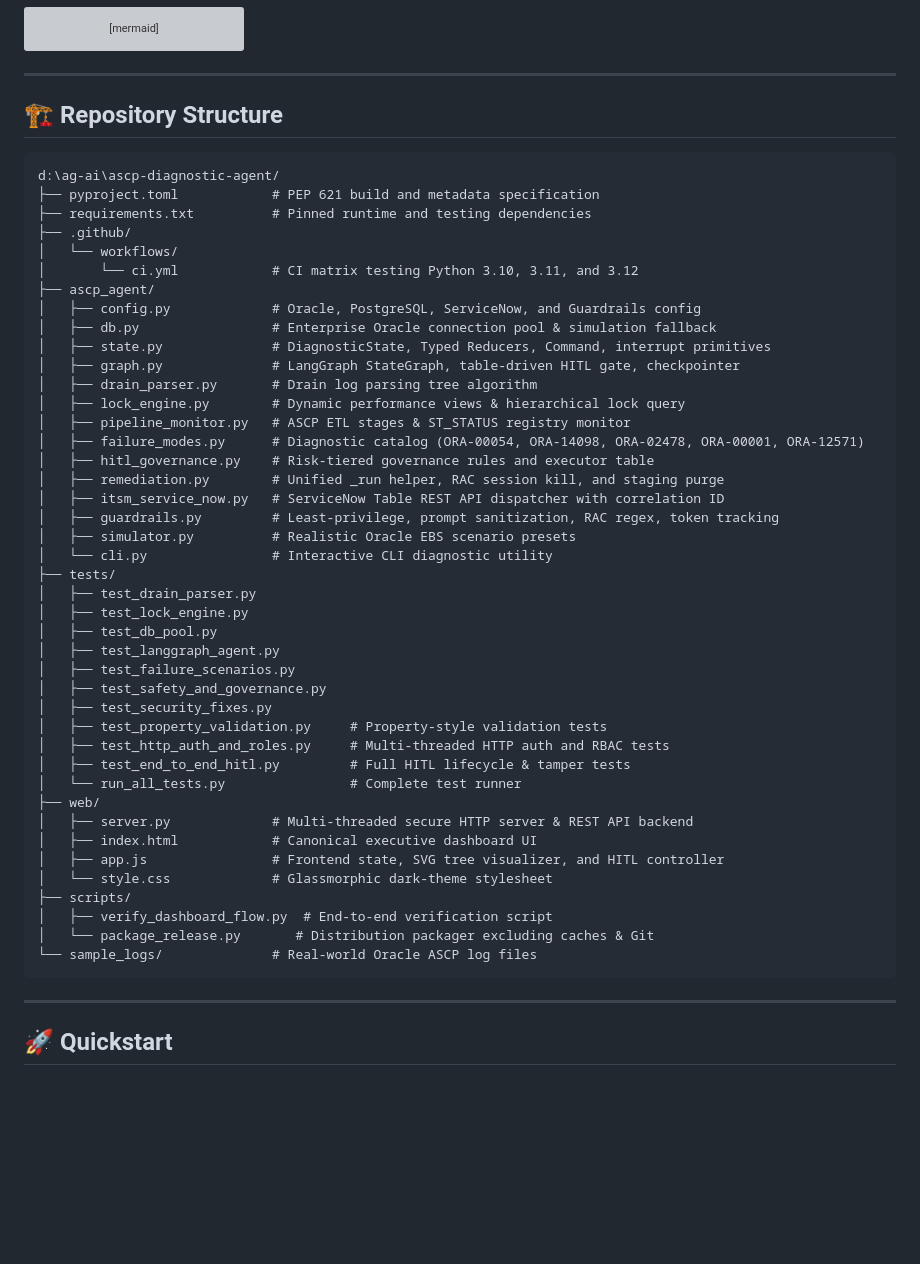
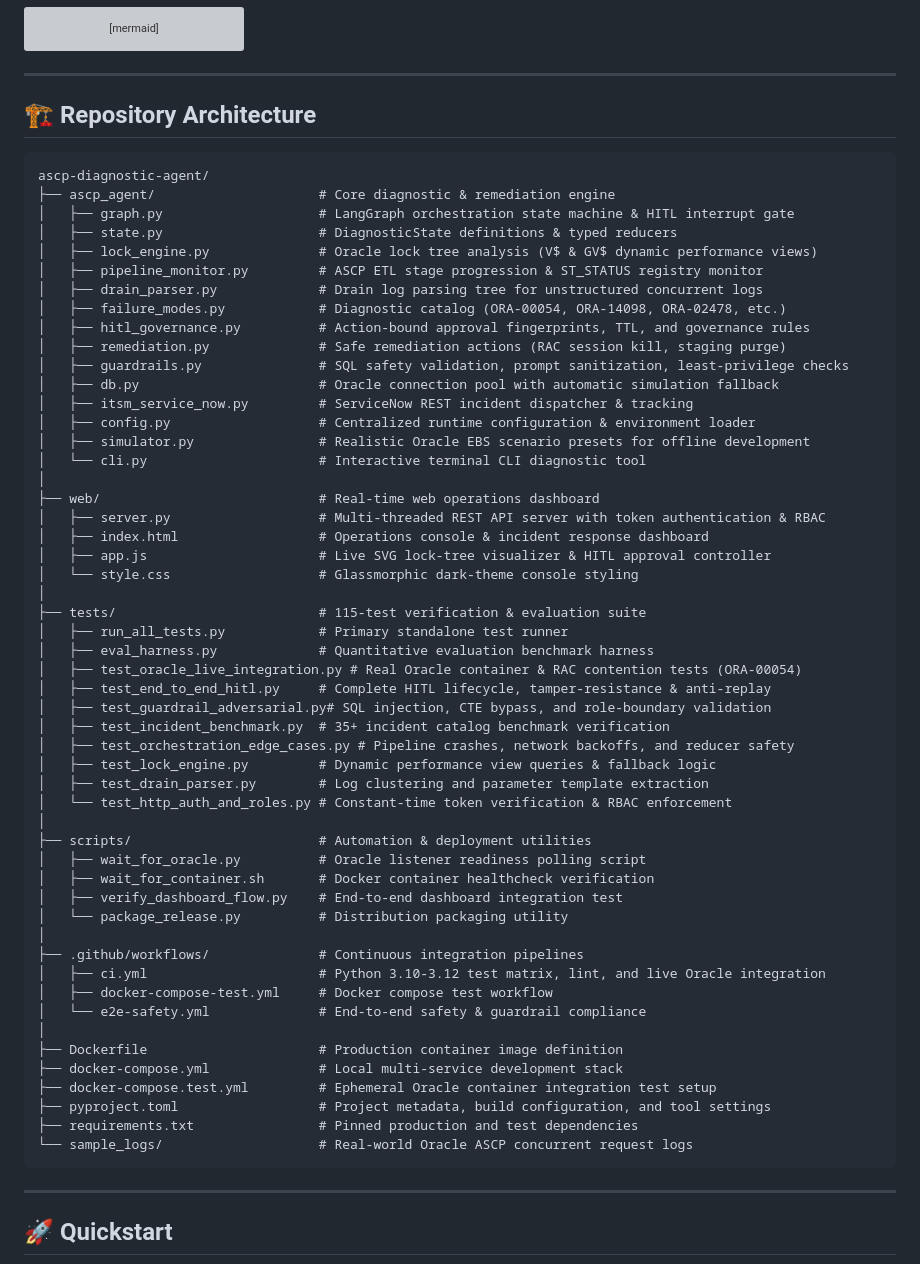
Before and after one commit to tripathiswastik/ASCP-Collections-Agent-Setup, a Markdown page: README.md, the part around the change. Drawn GitHub-style; blank space fills up the shorter version; grey boxes are pictures that could not be loaded.

Commit message:
docs(readme): naturalize repository architecture tree layout and descriptions

````diff
--- a/README.md
+++ b/README.md
@@ -141,51 +141,61 @@ sequenceDiagram
 
 ---
 
-## 🏗️ Repository Structure
+## 🏗️ Repository Architecture
 
-```
-d:\ag-ai\ascp-diagnostic-agent/
-├── pyproject.toml            # PEP 621 build and metadata specification
-├── requirements.txt          # Pinned runtime and testing dependencies
-├── .github/
-│   └── workflows/
-│       └── ci.yml            # CI matrix testing Python 3.10, 3.11, and 3.12
-├── ascp_agent/
-│   ├── config.py             # Oracle, PostgreSQL, ServiceNow, and Guardrails config
-│   ├── db.py                 # Enterprise Oracle connection pool & simulation fallback
-│   ├── state.py              # DiagnosticState, Typed Reducers, Command, interrupt primitives
-│   ├── graph.py              # LangGraph StateGraph, table-driven HITL gate, checkpointer
-│   ├── drain_parser.py       # Drain log parsing tree algorithm
-│   ├── lock_engine.py        # Dynamic performance views & hierarchical lock query
-│   ├── pipeline_monitor.py   # ASCP ETL stages & ST_STATUS registry monitor
-│   ├── failure_modes.py      # Diagnostic catalog (ORA-00054, ORA-14098, ORA-02478, ORA-00001, ORA-12571)
-│   ├── hitl_governance.py    # Risk-tiered governance rules and executor table
-│   ├── remediation.py        # Unified _run helper, RAC session kill, and staging purge
-│   ├── itsm_service_now.py   # ServiceNow Table REST API dispatcher with correlation ID
-│   ├── guardrails.py         # Least-privilege, prompt sanitization, RAC regex, token tracking
-│   ├── simulator.py          # Realistic Oracle EBS scenario presets
-│   └── cli.py                # Interactive CLI diagnostic utility
-├── tests/
-│   ├── test_drain_parser.py
-│   ├── test_lock_engine.py
-│   ├── test_db_pool.py
-│   ├── test_langgraph_agent.py
-│   ├── test_failure_scenarios.py
-│   ├── test_safety_and_governance.py
-│   ├── test_security_fixes.py
-│   ├── test_property_validation.py     # Property-style validation tests
-│   ├── test_http_auth_and_roles.py     # Multi-threaded HTTP auth and RBAC tests
-│   ├── test_end_to_end_hitl.py         # Full HITL lifecycle & tamper tests
-│   └── run_all_tests.py                # Complete test runner
-├── web/
-│   ├── server.py             # Multi-threaded secure HTTP server & REST API backend
-│   ├── index.html            # Canonical executive dashboard UI
-│   ├── app.js                # Frontend state, SVG tree visualizer, and HITL controller
-│   └── style.css             # Glassmorphic dark-theme stylesheet
-├── scripts/
-│   ├── verify_dashboard_flow.py  # End-to-end verification script
-│   └── package_release.py       # Distribution packager excluding caches & Git
-└── sample_logs/              # Real-world Oracle ASCP log files
+```text
+ascp-diagnostic-agent/
+├── ascp_agent/                     # Core diagnostic & remediation engine
+│   ├── graph.py                    # LangGraph orchestration state machine & HITL interrupt gate
+│   ├── state.py                    # DiagnosticState definitions & typed reducers
+│   ├── lock_engine.py              # Oracle lock tree analysis (V$ & GV$ dynamic performance views)
+│   ├── pipeline_monitor.py         # ASCP ETL stage progression & ST_STATUS registry monitor
+│   ├── drain_parser.py             # Drain log parsing tree for unstructured concurrent logs
+│   ├── failure_modes.py            # Diagnostic catalog (ORA-00054, ORA-14098, ORA-02478, etc.)
+│   ├── hitl_governance.py          # Action-bound approval fingerprints, TTL, and governance rules
+│   ├── remediation.py              # Safe remediation actions (RAC session kill, staging purge)
+│   ├── guardrails.py               # SQL safety validation, prompt sanitization, least-privilege checks
+│   ├── db.py                       # Oracle connection pool with automatic simulation fallback
+│   ├── itsm_service_now.py         # ServiceNow REST incident dispatcher & tracking
+│   ├── config.py                   # Centralized runtime configuration & environment loader
+│   ├── simulator.py                # Realistic Oracle EBS scenario presets for offline development
+│   └── cli.py                      # Interactive terminal CLI diagnostic tool
+│
+├── web/                            # Real-time web operations dashboard
+│   ├── server.py                   # Multi-threaded REST API server with token authentication & RBAC
+│   ├── index.html                  # Operations console & incident response dashboard
+│   ├── app.js                      # Live SVG lock-tree visualizer & HITL approval controller
+│   └── style.css                   # Glassmorphic dark-theme console styling
+│
+├── tests/                          # 115-test verification & evaluation suite
+│   ├── run_all_tests.py            # Primary standalone test runner
+│   ├── eval_harness.py             # Quantitative evaluation benchmark harness
+│   ├── test_oracle_live_integration.py # Real Oracle container & RAC contention tests (ORA-00054)
+│   ├── test_end_to_end_hitl.py     # Complete HITL lifecycle, tamper-resistance & anti-replay
+│   ├── test_guardrail_adversarial.py# SQL injection, CTE bypass, and role-boundary validation
+│   ├── test_incident_benchmark.py  # 35+ incident catalog benchmark verification
+│   ├── test_orchestration_edge_cases.py # Pipeline crashes, network backoffs, and reducer safety
+│   ├── test_lock_engine.py         # Dynamic performance view queries & fallback logic
+│   ├── test_drain_parser.py        # Log clustering and parameter template extraction
+│   └── test_http_auth_and_roles.py # Constant-time token verification & RBAC enforcement
+│
+├── scripts/                        # Automation & deployment utilities
+│   ├── wait_for_oracle.py          # Oracle listener readiness polling script
+│   ├── wait_for_container.sh       # Docker container healthcheck verification
+│   ├── verify_dashboard_flow.py    # End-to-end dashboard integration test
+│   └── package_release.py          # Distribution packaging utility
+│
+├── .github/workflows/              # Continuous integration pipelines
+│   ├── ci.yml                      # Python 3.10-3.12 test matrix, lint, and live Oracle integration
+│   ├── docker-compose-test.yml     # Docker compose test workflow
+│   └── e2e-safety.yml              # End-to-end safety & guardrail compliance
+│
+├── Dockerfile                      # Production container image definition
+├── docker-compose.yml              # Local multi-service development stack
+├── docker-compose.test.yml         # Ephemeral Oracle container integration test setup
+├── pyproject.toml                  # Project metadata, build configuration, and tool settings
+├── requirements.txt                # Pinned production and test dependencies
+└── sample_logs/                    # Real-world Oracle ASCP concurrent request logs
 ```
 
 ---
````
